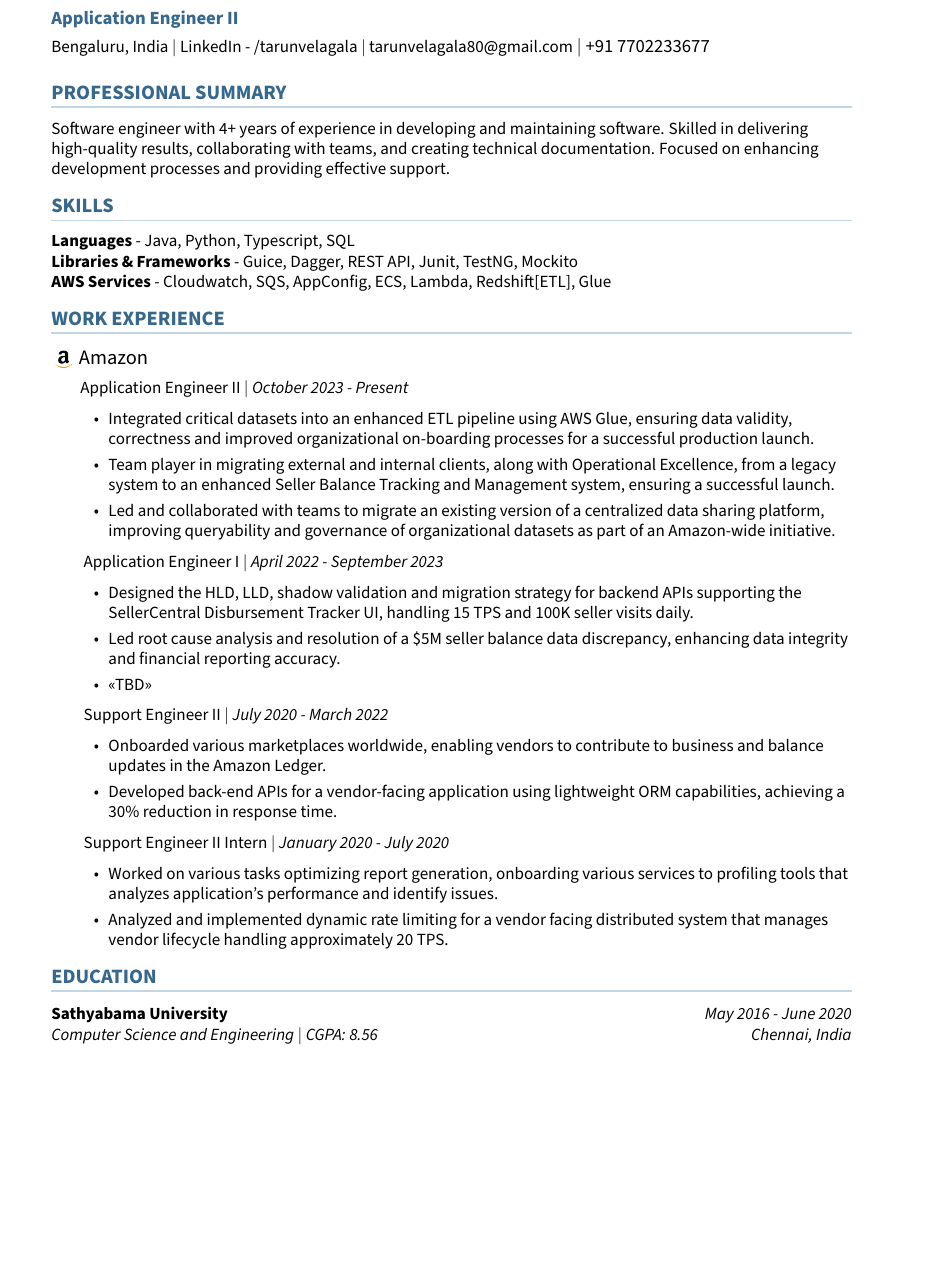
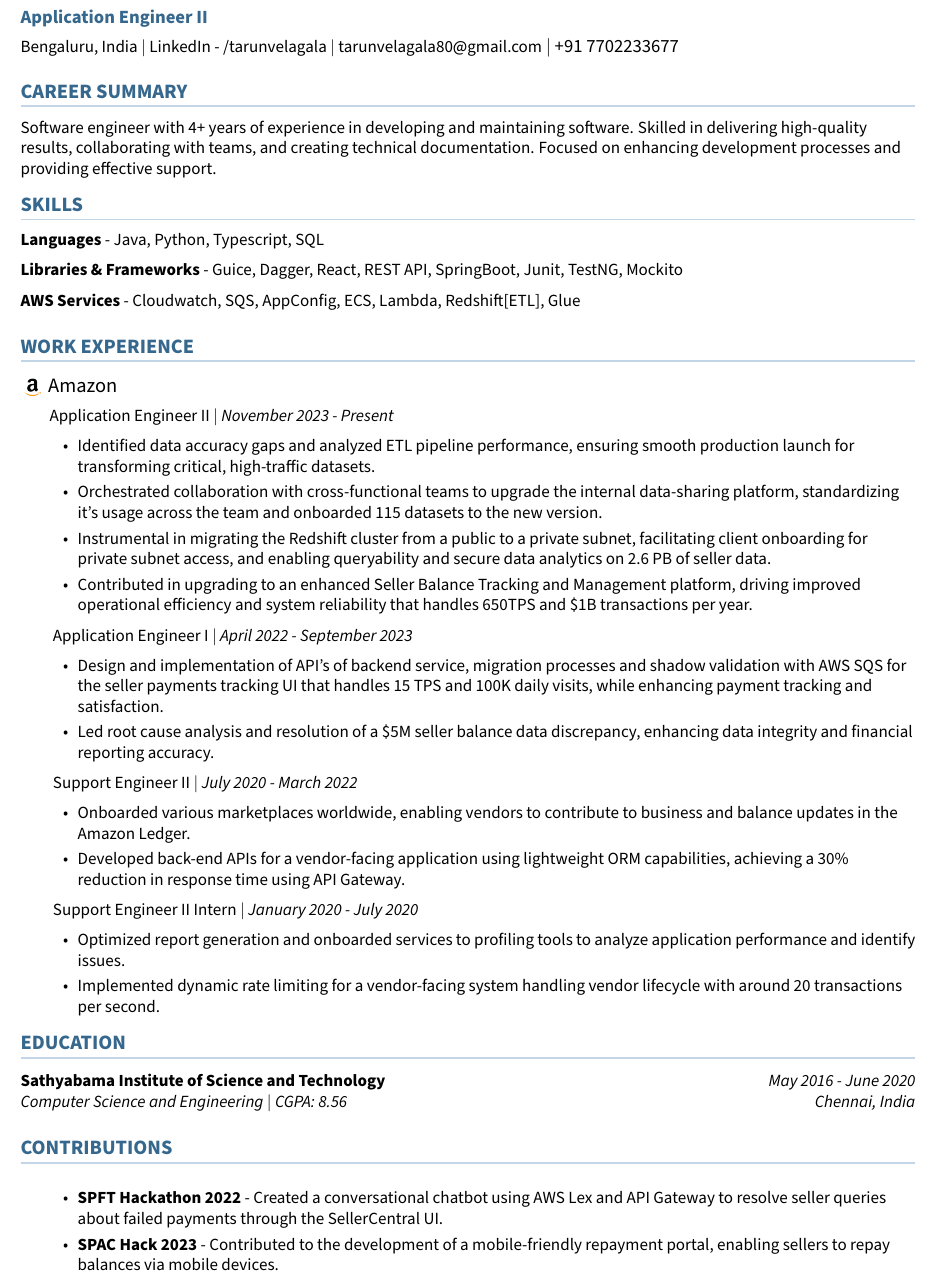
Before and after one commit to tarunvelagala/Resume24, a LaTeX document (main.tex, which reads career-summary.tex, contributions.tex, education.tex): part of the page, cut so that both start at the same text, the shorter picture padded with empty space. Compiled offline with pdfLaTeX.

Commit message:
Resume version 20-12-2024

```diff
--- a/career-summary.tex
+++ b/career-summary.tex
@@ -1,2 +1,2 @@
-\section{\sectionHeading{Professional Summary}}
+\section{\sectionHeading{Career Summary}}
 \small{Software engineer with 4+ years of experience in developing and maintaining software. Skilled in delivering high-quality results, collaborating with teams, and creating technical documentation. Focused on enhancing development processes and providing effective support.}
--- a/contributions.tex
+++ b/contributions.tex
@@ -4,7 +4,8 @@
 
 % Commands to start and end itemization of resume items
 \newcommand{\contributionItemListStart}{
-    \begin{itemize}
+    \begin{itemize}[left=25pt, itemsep=0.3pt]
+
 }
 
 \newcommand{\contributionItemListEnd}{
@@ -13,8 +14,9 @@
 
 \section{\sectionHeading{Contributions}}
 
-\contributionItem{SPFT Hackathon}{
+\contributionItem{}{
     \contributionItemListStart
-        \item Created a conversational chatbot with AWS Lex and API Gateway to help resolve seller queries about failed payments through SellerCentral UI.
-        \item Contributed by developing a mobile-friendly repayment portal concept, enabling sellers to repay balances through mobile.
+        \item \textbf{SPFT Hackathon 2022} - Created a conversational chatbot using AWS Lex and API Gateway to resolve seller queries about failed payments through the SellerCentral UI.
+
+         \item \textbf{SPAC Hack 2023} - Contributed to the development of a mobile-friendly repayment portal, enabling sellers to repay balances via mobile devices.
     \contributionItemListEnd}
--- a/education.tex
+++ b/education.tex
@@ -8,4 +8,4 @@
 
 \section{\sectionHeading{Education}}
 
-\educationItem{Sathyabama University}{May 2016 - June 2020}{Computer Science and Engineering $|$ CGPA: 8.56}{Chennai, India}
+\educationItem{Sathyabama Institute of Science and Technology}{May 2016 - June 2020}{Computer Science and Engineering $|$ CGPA: 8.56}{Chennai, India}
--- a/main.tex
+++ b/main.tex
@@ -1,4 +1,4 @@
-\documentclass[11pt,english]{article}
+\documentclass[a4paper,11pt]{article}
 
 %------------PACKAGES---------------------
 \input{preamble}
--- a/preamble.tex
+++ b/preamble.tex
@@ -1,5 +1,5 @@
 %------------PACKAGES---------------------
-\usepackage[margin=1in, footskip=0.25in]{geometry} % One-inch margins on all sides
+\usepackage[empty]{fullpage} % sets margins to one inch and removes headers, footers etc..
 \usepackage{graphicx} % Required for inserting images
 \usepackage[hidelinks]{hyperref} % Removes color and shadow from hyperlinks
 \usepackage[normalem]{ulem} % Enables \ul (underline) command
@@ -31,13 +31,16 @@
 \usepackage{fancyhdr} % For custom header/footer
 \pagestyle{fancy} % Apply fancy page style
 \fancyhf{} % Clear header and footer fields
+\addtolength{\textwidth}{1.0in} % sets width of text area in the page to one inch
+\addtolength{\textheight}{1.0in} % sets height of text area in the page to one inch
+\setlength{\footskip}{4.08003pt}
 
 \renewcommand{\headrulewidth}{0in} % Remove header line
 \renewcommand{\footrulewidth}{0in} % Remove footer line
 
 % Adjust margins slightly for better use of space
-\addtolength{\oddsidemargin}{-0.25in}
-\addtolength{\topmargin}{-0.25in}
+\addtolength{\oddsidemargin}{-0.5in}
+\addtolength{\topmargin}{-0.5in}
 
 \setlength{\tabcolsep}{0in} % Remove column spacing in tables
 
--- a/skills.tex
+++ b/skills.tex
@@ -1,10 +1,10 @@
 % Define the custom \skillItem command
 \newcommand{\skillItem}[2]{
-    \textbf{#1} - #2 \\
+    \textbf{#1} - #2 \\ \vspace{0.2cm}
 }
 
 \section{\sectionHeading{Skills}}
 
 \skillItem{Languages}{Java, Python, Typescript, SQL}
-\skillItem{Libraries \& Frameworks}{Guice, Dagger, REST API, Junit, TestNG, Mockito}
+\skillItem{Libraries \& Frameworks}{Guice, Dagger, React, REST API, SpringBoot, Junit, TestNG, Mockito}
 \skillItem{AWS Services}{Cloudwatch, SQS, AppConfig, ECS, Lambda, Redshift[ETL], Glue}
--- a/work-experience.tex
+++ b/work-experience.tex
@@ -8,7 +8,7 @@
 
 % Commands to start and end itemization of resume items
 \newcommand{\experienceItemListStart}{
-    \begin{itemize}[left=25pt, itemsep=0pt] % Adjust margins and spacing
+    \begin{itemize}[left=25pt, itemsep=0.3pt] % Adjust margins and spacing
 }
 
 \newcommand{\experienceItemListEnd}{
@@ -18,29 +18,30 @@
 \section{\sectionHeading{Work Experience}}
 
 % Experience entries
-\experienceItem{amazon-icon.png}{Amazon}{
-    \hspace{17pt}\text{Application Engineer II} $|$ \textit{October 2023 - Present}}
+\experienceItem{amazon-icon.png}{\text{Amazon}}
+
+    {\hspace{17pt}\text{Application Engineer II} $|$ \textit{November 2023 - Present}}
     \experienceItemListStart
-        \item Integrated critical datasets into an enhanced ETL pipeline using AWS Glue, ensuring data validity, correctness and improved organizational on-boarding processes for a successful production launch.
-        \item Team player in migrating external and internal clients, along with Operational Excellence, from a legacy system to an enhanced Seller Balance Tracking and Management system, ensuring a successful launch.
-        \item Led and collaborated with teams to migrate an existing version of a centralized data sharing platform, improving queryability and governance of organizational datasets as part of an Amazon-wide initiative.
+        \item Identified data accuracy gaps and analyzed ETL pipeline performance, ensuring smooth production launch for transforming critical, high-traffic datasets.
+        \item Orchestrated collaboration with cross-functional teams to upgrade the internal data-sharing platform, standardizing it's usage across the team and onboarded 115 datasets to the new version.
+        \item Instrumental in migrating the Redshift cluster from a public to a private subnet, facilitating client onboarding for private subnet access, and enabling queryability and secure data analytics on 2.6 PB of seller data.
+        \item Contributed in upgrading to an enhanced Seller Balance Tracking and Management platform, driving improved operational efficiency and system reliability that handles 650TPS and \$1B transactions per year.
         \experienceItemListEnd
 
     \hspace{17pt} \text{Application Engineer I} $|$ \textit{April 2022 - September 2023}
     \experienceItemListStart
-        \item Designed the HLD, LLD, shadow validation and migration strategy for backend APIs supporting the SellerCentral Disbursement Tracker UI, handling 15 TPS and 100K seller visits daily.
+        \item Design and implementation of API's of backend service, migration processes and shadow validation with AWS SQS for the seller payments tracking UI that handles 15 TPS and 100K daily visits, while enhancing payment tracking and satisfaction.
         \item Led root cause analysis and resolution of a \$5M seller balance data discrepancy, enhancing data integrity and financial reporting accuracy.
-        \item <<TBD>>
     \experienceItemListEnd
 
     \hspace{17pt} \text{Support Engineer II} $|$ \textit{July 2020 - March 2022 }
     \experienceItemListStart
         \item  Onboarded various marketplaces worldwide, enabling vendors to contribute to business and balance updates in the Amazon Ledger.
-        \item  Developed back-end APIs for a vendor-facing application using lightweight ORM capabilities, achieving a 30\% reduction in response time.
+        \item  Developed back-end APIs for a vendor-facing application using lightweight ORM capabilities, achieving a 30\% reduction in response time using API Gateway.
     \experienceItemListEnd
 
     \hspace{17pt} \text{Support Engineer II Intern} $|$ \textit{January 2020 - July 2020}
     \experienceItemListStart
-        \item  Worked on various tasks optimizing report generation, onboarding various services to profiling tools that analyzes application's performance and identify issues.
-        \item  Analyzed and implemented dynamic rate limiting for a vendor facing distributed system that manages vendor lifecycle handling approximately 20 TPS.
+        \item  Optimized report generation and onboarded services to profiling tools to analyze application performance and identify issues.
+        \item  Implemented dynamic rate limiting for a vendor-facing system handling vendor lifecycle with around 20 transactions per second.
     \experienceItemListEnd
```
Also changed, not shown: main.tex (2 more changed lines).
